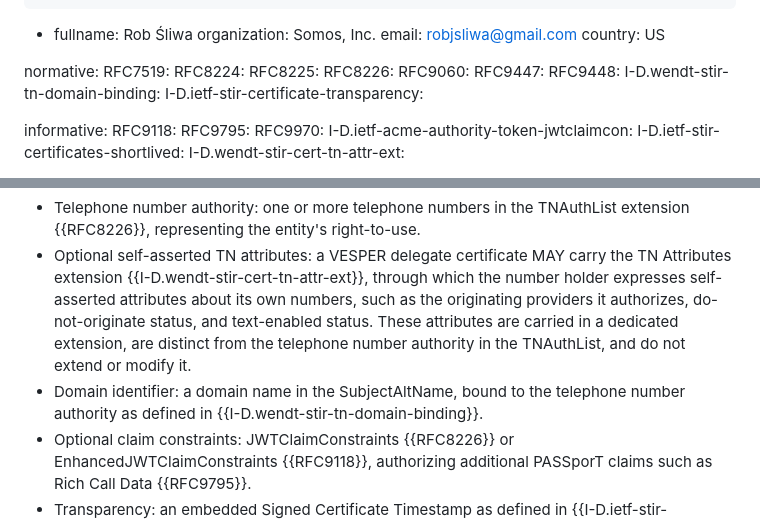
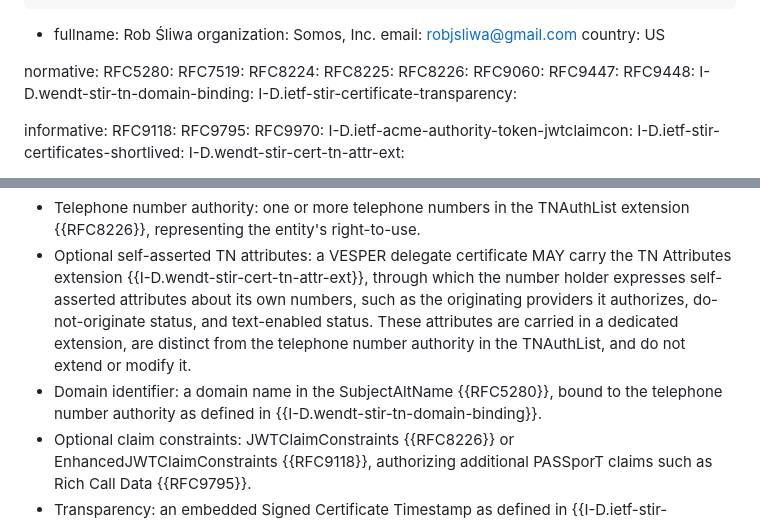
Before and after one commit to appliedbits/draft-wendt-stir-vesper, a Markdown page: draft-wendt-stir-vesper.md, 2 parts joined by grey strips. GitHub-like rendering.

Commit message:
updates for references

```diff
--- a/draft-wendt-stir-vesper.md
+++ b/draft-wendt-stir-vesper.md
@@ -28,6 +28,7 @@ author:
     country: US
 
 normative:
+  RFC5280:
   RFC7519:
   RFC8224:
   RFC8225:
@@ -78,7 +79,7 @@ The certificate carries the following, all as defined in their respective specif
 
 * Telephone number authority: one or more telephone numbers in the TNAuthList extension {{RFC8226}}, representing the entity's right-to-use.
 * Optional self-asserted TN attributes: a VESPER delegate certificate MAY carry the TN Attributes extension {{I-D.wendt-stir-cert-tn-attr-ext}}, through which the number holder expresses self-asserted attributes about its own numbers, such as the originating providers it authorizes, do-not-originate status, and text-enabled status. These attributes are carried in a dedicated extension, are distinct from the telephone number authority in the TNAuthList, and do not extend or modify it.
-* Domain identifier: a domain name in the SubjectAltName, bound to the telephone number authority as defined in {{I-D.wendt-stir-tn-domain-binding}}.
+* Domain identifier: a domain name in the SubjectAltName {{RFC5280}}, bound to the telephone number authority as defined in {{I-D.wendt-stir-tn-domain-binding}}.
 * Optional claim constraints: JWTClaimConstraints {{RFC8226}} or EnhancedJWTClaimConstraints {{RFC9118}}, authorizing additional PASSporT claims such as Rich Call Data {{RFC9795}}.
 * Transparency: an embedded Signed Certificate Timestamp as defined in {{I-D.ietf-stir-certificate-transparency}}.
 
```
